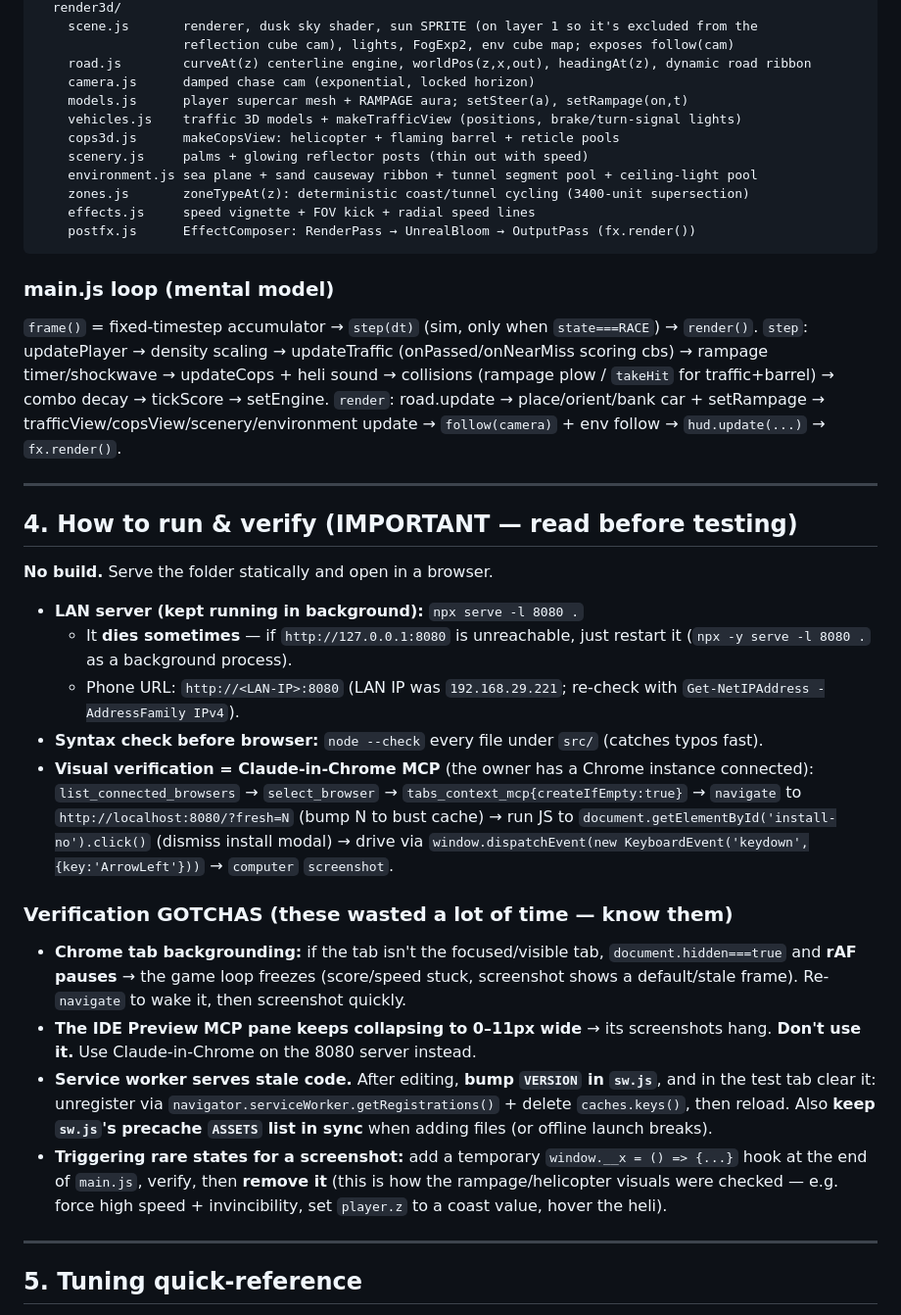
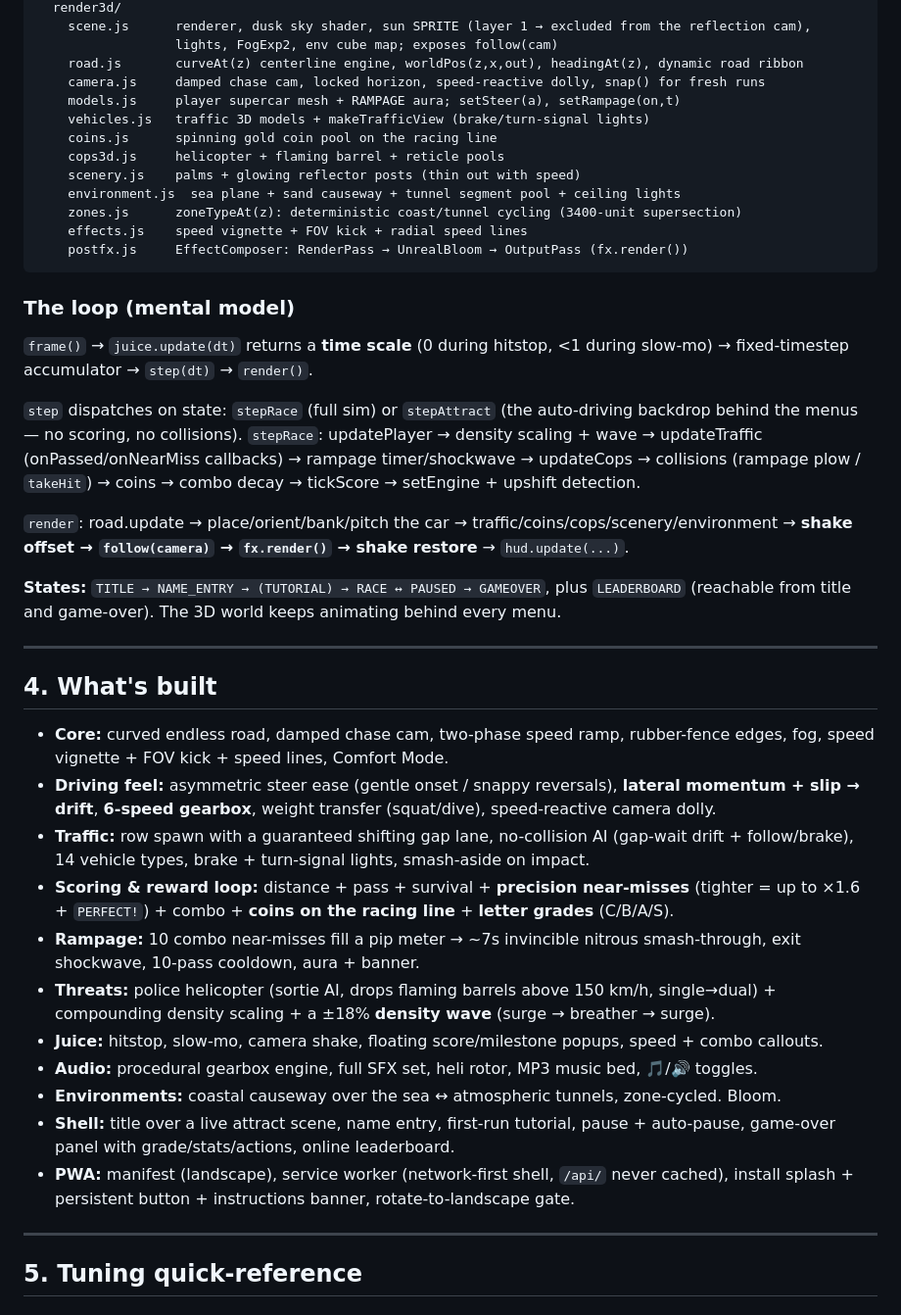
Before and after one commit to shadow07-code/joshua-racer-3d, a Markdown page: HANDOFF.md, the part around one of its changes. Shown at 98% size. GitHub-like rendering.

````diff
--- a/HANDOFF.md
+++ b/HANDOFF.md
@@ -191,57 +97,57 @@ src/
   render3d/
-    scene.js       renderer, dusk sky shader, sun SPRITE (on layer 1 so it's excluded from the
-                   reflection cube cam), lights, FogExp2, env cube map; exposes follow(cam)
-    road.js        curveAt(z) centerline engine, worldPos(z,x,out), headingAt(z), dynamic road ribbon
-    camera.js      damped chase cam (exponential, locked horizon)
-    models.js      player supercar mesh + RAMPAGE aura; setSteer(a), setRampage(on,t)
-    vehicles.js    traffic 3D models + makeTrafficView (positions, brake/turn-signal lights)
-    cops3d.js      makeCopsView: helicopter + flaming barrel + reticle pools
-    scenery.js     palms + glowing reflector posts (thin out with speed)
-    environment.js sea plane + sand causeway ribbon + tunnel segment pool + ceiling-light pool
-    zones.js       zoneTypeAt(z): deterministic coast/tunnel cycling (3400-unit supersection)
-    effects.js     speed vignette + FOV kick + radial speed lines
-    postfx.js      EffectComposer: RenderPass → UnrealBloom → OutputPass (fx.render())
+    scene.js      renderer, dusk sky shader, sun SPRITE (layer 1 → excluded from the reflection cam),
+                  lights, FogExp2, env cube map; exposes follow(cam)
+    road.js       curveAt(z) centerline engine, worldPos(z,x,out), headingAt(z), dynamic road ribbon
+    camera.js     damped chase cam, locked horizon, speed-reactive dolly, snap() for fresh runs
+    models.js     player supercar mesh + RAMPAGE aura; setSteer(a), setRampage(on,t)
+    vehicles.js   traffic 3D models + makeTrafficView (brake/turn-signal lights)
+    coins.js      spinning gold coin pool on the racing line
+    cops3d.js     helicopter + flaming barrel + reticle pools
+    scenery.js    palms + glowing reflector posts (thin out with speed)
+    environment.js  sea plane + sand causeway + tunnel segment pool + ceiling lights
+    zones.js      zoneTypeAt(z): deterministic coast/tunnel cycling (3400-unit supersection)
+    effects.js    speed vignette + FOV kick + radial speed lines
+    postfx.js     EffectComposer: RenderPass → UnrealBloom → OutputPass (fx.render())
 ```
 
-### main.js loop (mental model)
-`frame()` = fixed-timestep accumulator → `step(dt)` (sim, only when `state===RACE`) → `render()`.
-`step`: updatePlayer → density scaling → updateTraffic (onPassed/onNearMiss scoring cbs) → rampage
-timer/shockwave → updateCops + heli sound → collisions (rampage plow / `takeHit` for traffic+barrel)
-→ combo decay → tickScore → setEngine. `render`: road.update → place/orient/bank car + setRampage →
-trafficView/copsView/scenery/environment update → `follow(camera)` + env follow → `hud.update(...)`
-→ `fx.render()`.
+### The loop (mental model)
+`frame()` → `juice.update(dt)` returns a **time scale** (0 during hitstop, <1 during slow-mo) →
+fixed-timestep accumulator → `step(dt)` → `render()`.
+
+`step` dispatches on state: `stepRace` (full sim) or `stepAttract` (the auto-driving backdrop behind
+the menus — no scoring, no collisions). `stepRace`: updatePlayer → density scaling + wave →
+updateTraffic (onPassed/onNearMiss callbacks) → rampage timer/shockwave → updateCops → collisions
+(rampage plow / `takeHit`) → coins → combo decay → tickScore → setEngine + upshift detection.
+
+`render`: road.update → place/orient/bank/pitch the car → traffic/coins/cops/scenery/environment →
+**shake offset → `follow(camera)` → `fx.render()` → shake restore** → `hud.update(...)`.
+
+**States:** `TITLE → NAME_ENTRY → (TUTORIAL) → RACE ↔ PAUSED → GAMEOVER`, plus `LEADERBOARD`
+(reachable from title and game-over). The 3D world keeps animating behind every menu.
 
 ---
 
-## 4. How to run & verify (IMPORTANT — read before testing)
+## 4. What's built
 
-**No build.** Serve the folder statically and open in a browser.
-
-- **LAN server (kept running in background):** `npx serve -l 8080 .`
-  - It **dies sometimes** — if `http://127.0.0.1:8080` is unreachable, just restart it
-    (`npx -y serve -l 8080 .` as a background process).
-  - Phone URL: `http://<LAN-IP>:8080` (LAN IP was `192.168.29.221`; re-check with
-    `Get-NetIPAddress -AddressFamily IPv4`).
-- **Syntax check before browser:** `node --check` every file under `src/` (catches typos fast).
-- **Visual verification = Claude-in-Chrome MCP** (the owner has a Chrome instance connected):
-  `list_connected_browsers` → `select_browser` → `tabs_context_mcp{createIfEmpty:true}` →
-  `navigate` to `http://localhost:8080/?fresh=N` (bump N to bust cache) → run JS to
-  `document.getElementById('install-no').click()` (dismiss install modal) → drive via
-  `window.dispatchEvent(new KeyboardEvent('keydown',{key:'ArrowLeft'}))` → `computer` `screenshot`.
-
-### Verification GOTCHAS (these wasted a lot of time — know them)
-- **Chrome tab backgrounding:** if the tab isn't the focused/visible tab, `document.hidden===true`
-  and **rAF pauses** → the game loop freezes (score/speed stuck, screenshot shows a default/stale
-  frame). Re-`navigate` to wake it, then screenshot quickly.
-- **The IDE Preview MCP pane keeps collapsing to 0–11px wide** → its screenshots hang. **Don't use
-  it.** Use Claude-in-Chrome on the 8080 server instead.
-- **Service worker serves stale code.** After editing, **bump `VERSION` in `sw.js`**, and in the
-  test tab clear it: unregister via `navigator.serviceWorker.getRegistrations()` + delete
-  `caches.keys()`, then reload. Also **keep `sw.js`'s precache `ASSETS` list in sync** when adding
-  files (or offline launch breaks).
-- **Triggering rare states for a screenshot:** add a temporary `window.__x = () => {...}` hook at the
-  end of `main.js`, verify, then **remove it** (this is how the rampage/helicopter visuals were
-  checked — e.g. force high speed + invincibility, set `player.z` to a coast value, hover the heli).
+- **Core:** curved endless road, damped chase cam, two-phase speed ramp, rubber-fence edges, fog,
+  speed vignette + FOV kick + speed lines, Comfort Mode.
+- **Driving feel:** asymmetric steer ease (gentle onset / snappy reversals), **lateral momentum +
+  slip → drift**, **6-speed gearbox**, weight transfer (squat/dive), speed-reactive camera dolly.
+- **Traffic:** row spawn with a guaranteed shifting gap lane, no-collision AI (gap-wait drift +
+  follow/brake), 14 vehicle types, brake + turn-signal lights, smash-aside on impact.
+- **Scoring & reward loop:** distance + pass + survival + **precision near-misses** (tighter = up to
+  ×1.6 + `PERFECT!`) + combo + **coins on the racing line** + **letter grades** (C/B/A/S).
+- **Rampage:** 10 combo near-misses fill a pip meter → ~7s invincible nitrous smash-through, exit
+  shockwave, 10-pass cooldown, aura + banner.
+- **Threats:** police helicopter (sortie AI, drops flaming barrels above 150 km/h, single→dual) +
+  compounding density scaling + a ±18% **density wave** (surge → breather → surge).
+- **Juice:** hitstop, slow-mo, camera shake, floating score/milestone popups, speed + combo callouts.
+- **Audio:** procedural gearbox engine, full SFX set, heli rotor, MP3 music bed, 🎵/🔊 toggles.
+- **Environments:** coastal causeway over the sea ↔ atmospheric tunnels, zone-cycled. Bloom.
+- **Shell:** title over a live attract scene, name entry, first-run tutorial, pause + auto-pause,
+  game-over panel with grade/stats/actions, online leaderboard.
+- **PWA:** manifest (landscape), service worker (network-first shell, `/api/` never cached),
+  install splash + persistent button + instructions banner, rotate-to-landscape gate.
 
 ---
 
````
Also changed, not shown: other parts of HANDOFF.md (+177 -219 lines).
